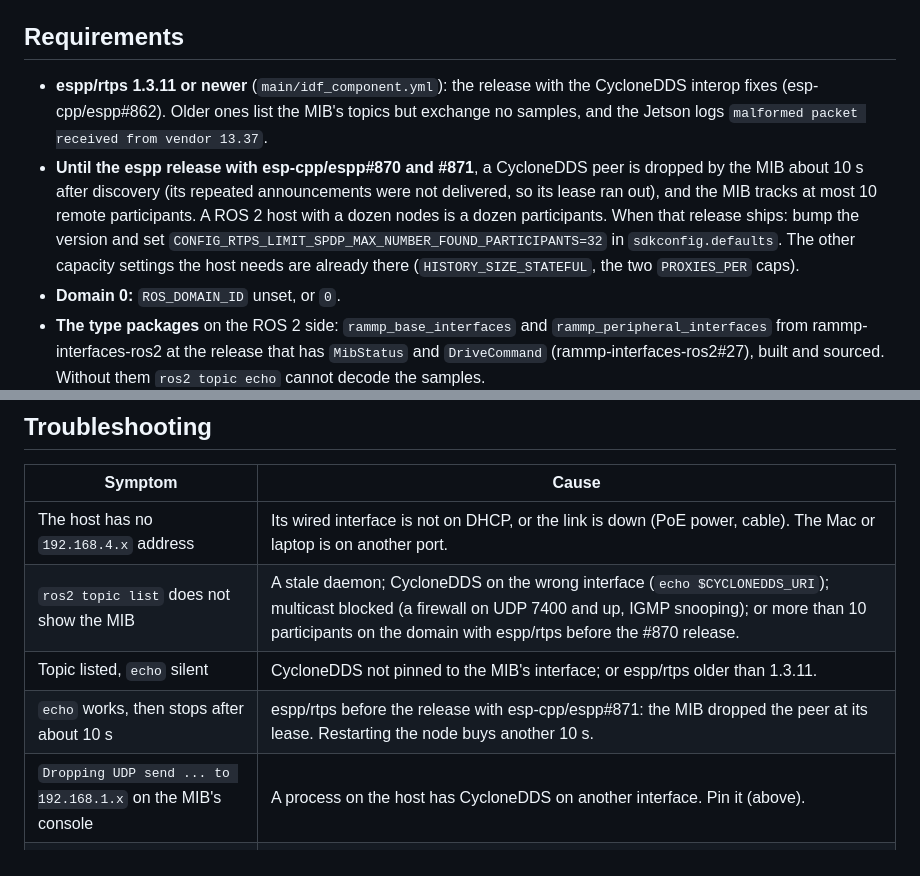
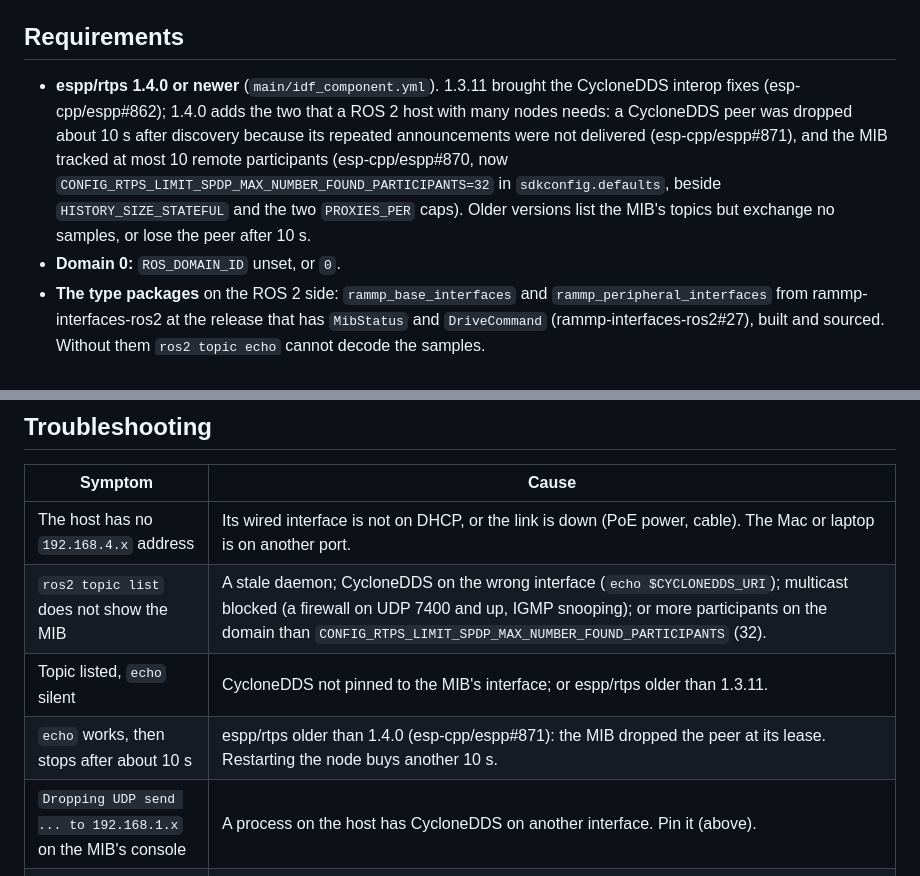
Before and after one commit to rammp-org/RAMMP-mib-fw, a Markdown page: docs/ros2.md, 2 parts joined by grey strips. Rendered like a GitHub page.

Commit message:
Point espp/rtps at 1.4.0: the Jetson link holds
espp 1.4.0 ships esp-cpp/espp#871, so a CycloneDDS peer's repeated announcements reach the
MIB and it no longer drops the Jetson's nodes 10 s after discovery, and #870, so the
remote-participant pool is a knob: 32 here, beside the history and proxy caps from #61.
The manifest's floor moves to 1.4.0 and the other espp components follow it. docs/ros2.md
drops the "until the release" wording.

Co-Authored-By: Claude Fable 5.1 <noreply@anthropic.com>

```diff
--- a/docs/ros2.md
+++ b/docs/ros2.md
@@ -17,8 +17,7 @@ Every topic is best-effort and volatile. On the wire, ROS 2 prefixes topic names
 
 ## Requirements
 
-- **espp/rtps 1.3.11 or newer** (`main/idf_component.yml`): the release with the CycloneDDS interop fixes (esp-cpp/espp#862). Older ones list the MIB's topics but exchange no samples, and the Jetson logs `malformed packet received from vendor 13.37`.
-- **Until the espp release with esp-cpp/espp#870 and #871**, a CycloneDDS peer is dropped by the MIB about 10 s after discovery (its repeated announcements were not delivered, so its lease ran out), and the MIB tracks at most 10 remote participants. A ROS 2 host with a dozen nodes is a dozen participants. When that release ships: bump the version and set `CONFIG_RTPS_LIMIT_SPDP_MAX_NUMBER_FOUND_PARTICIPANTS=32` in `sdkconfig.defaults`. The other capacity settings the host needs are already there (`HISTORY_SIZE_STATEFUL`, the two `PROXIES_PER` caps).
+- **espp/rtps 1.4.0 or newer** (`main/idf_component.yml`). 1.3.11 brought the CycloneDDS interop fixes (esp-cpp/espp#862); 1.4.0 adds the two that a ROS 2 host with many nodes needs: a CycloneDDS peer was dropped about 10 s after discovery because its repeated announcements were not delivered (esp-cpp/espp#871), and the MIB tracked at most 10 remote participants (esp-cpp/espp#870, now `CONFIG_RTPS_LIMIT_SPDP_MAX_NUMBER_FOUND_PARTICIPANTS=32` in `sdkconfig.defaults`, beside `HISTORY_SIZE_STATEFUL` and the two `PROXIES_PER` caps). Older versions list the MIB's topics but exchange no samples, or lose the peer after 10 s.
 - **Domain 0:** `ROS_DOMAIN_ID` unset, or `0`.
 - **The type packages** on the ROS 2 side: `rammp_base_interfaces` and `rammp_peripheral_interfaces` from rammp-interfaces-ros2 at the release that has `MibStatus` and `DriveCommand` (rammp-interfaces-ros2#27), built and sourced. Without them `ros2 topic echo` cannot decode the samples.
 - **Services do not work on CycloneDDS yet.** rmw_cyclonedds_cpp puts its request header in the payload; espp follows rmw_fastrtps_cpp. Topics are unaffected.
@@ -72,9 +71,9 @@ The MIB's console then prints `Ignoring unknown drive request 9`. A `--once` pub
 | Symptom | Cause |
 |---|---|
 | The host has no `192.168.4.x` address | Its wired interface is not on DHCP, or the link is down (PoE power, cable). The Mac or laptop is on another port. |
-| `ros2 topic list` does not show the MIB | A stale daemon; CycloneDDS on the wrong interface (`echo $CYCLONEDDS_URI`); multicast blocked (a firewall on UDP 7400 and up, IGMP snooping); or more than 10 participants on the domain with espp/rtps before the #870 release. |
+| `ros2 topic list` does not show the MIB | A stale daemon; CycloneDDS on the wrong interface (`echo $CYCLONEDDS_URI`); multicast blocked (a firewall on UDP 7400 and up, IGMP snooping); or more participants on the domain than `CONFIG_RTPS_LIMIT_SPDP_MAX_NUMBER_FOUND_PARTICIPANTS` (32). |
 | Topic listed, `echo` silent | CycloneDDS not pinned to the MIB's interface; or espp/rtps older than 1.3.11. |
-| `echo` works, then stops after about 10 s | espp/rtps before the release with esp-cpp/espp#871: the MIB dropped the peer at its lease. Restarting the node buys another 10 s. |
+| `echo` works, then stops after about 10 s | espp/rtps older than 1.4.0 (esp-cpp/espp#871): the MIB dropped the peer at its lease. Restarting the node buys another 10 s. |
 | `Dropping UDP send ... to 192.168.1.x` on the MIB's console | A process on the host has CycloneDDS on another interface. Pin it (above). |
 | `malformed packet received from vendor 13.37` on the host | espp/rtps older than 1.3.11. |
 | `The message type ... is invalid` | The rammp-interfaces-ros2 packages are not sourced in this shell. |
```
